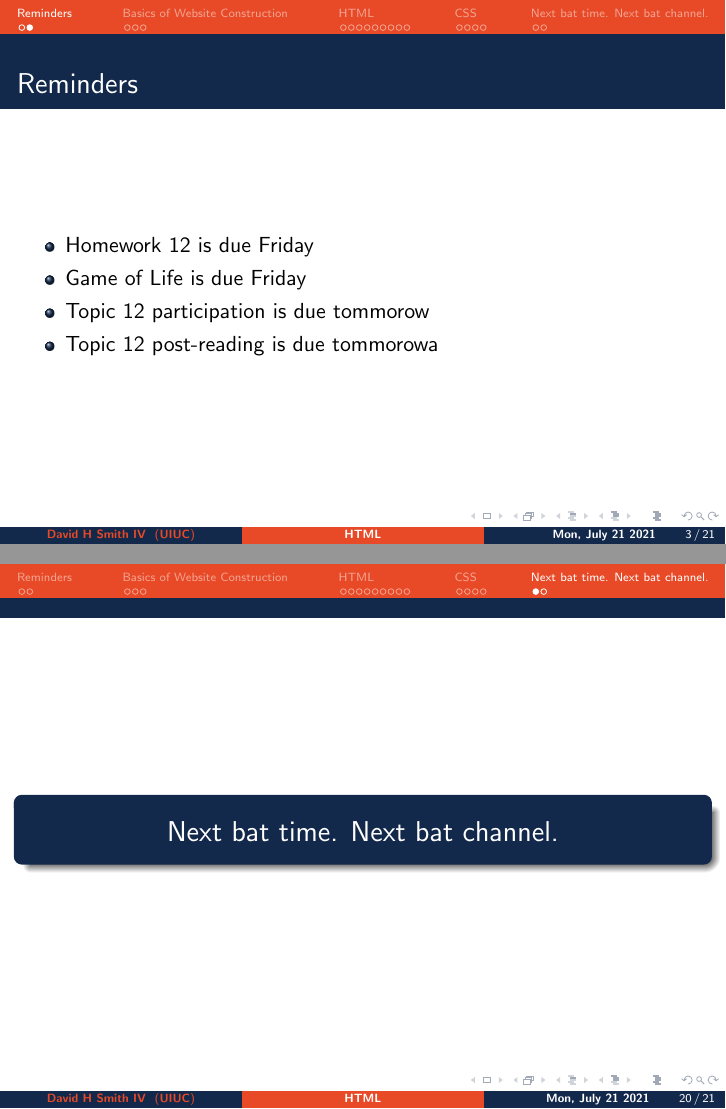
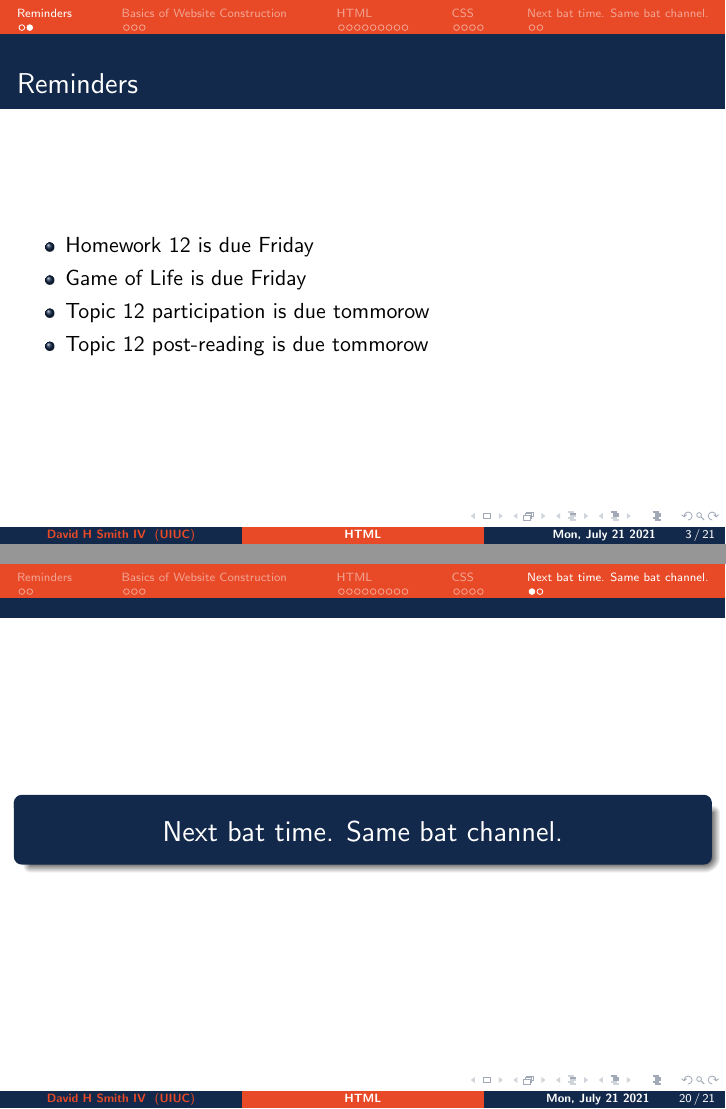
Before and after one commit to CoffeePoweredComputers/uni-high-fall-21, LaTeX slides (assets/slides/lecture-html/main.tex): pages 3 and 24 of 25, joined at a grey line. The pictures show the PDF file assets/slides/lecture-html/main.pdf that the author committed with the source.

Commit message:
generic tex update

```diff
--- a/assets/slides/lecture-html/main.tex
+++ b/assets/slides/lecture-html/main.tex
@@ -96,7 +96,7 @@
         \item Homework 12 is due Friday
         \item Game of Life is due Friday
         \item Topic 12 participation is due tommorow
-        \item Topic 12 post-reading is due tommorowa
+        \item Topic 12 post-reading is due tommorow
     \end{itemize}
 \end{frame}
 
@@ -469,9 +469,6 @@
 \end{frame}
 
 
-\section{Next bat time. Next bat channel.}
-%
-% Slide 2
-%
+\section{Next bat time. Same bat channel.}
 \begin{frame}[fragile]
     \frametitle{Reading data from the internet}
```
Also changed, not shown: assets/slides/lecture-html/main.pdf, assets/slides/lecture-html/main.tex (6 more changed lines).
